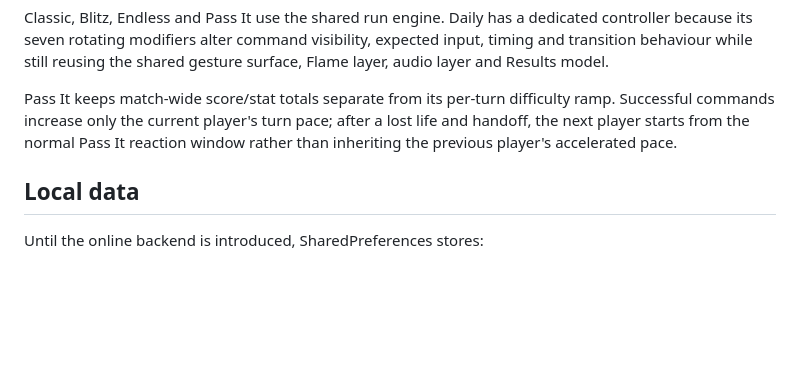
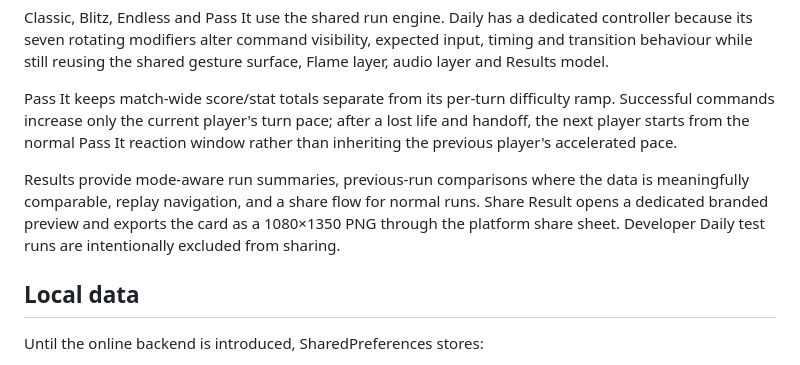
Before and after one commit to imdavidj13-droid/react, a Markdown page: README.md, the part around the change. Rendered like a GitHub page; blank space fills up the shorter version.

Commit message:
Document shareable result cards

```diff
--- a/README.md
+++ b/README.md
@@ -48,6 +48,8 @@ Classic, Blitz, Endless and Pass It use the shared run engine. Daily has a dedic
 
 Pass It keeps match-wide score/stat totals separate from its per-turn difficulty ramp. Successful commands increase only the current player's turn pace; after a lost life and handoff, the next player starts from the normal Pass It reaction window rather than inheriting the previous player's accelerated pace.
 
+Results provide mode-aware run summaries, previous-run comparisons where the data is meaningfully comparable, replay navigation, and a share flow for normal runs. Share Result opens a dedicated branded preview and exports the card as a 1080×1350 PNG through the platform share sheet. Developer Daily test runs are intentionally excluded from sharing.
+
 ## Local data
 
 Until the online backend is introduced, SharedPreferences stores:
```
